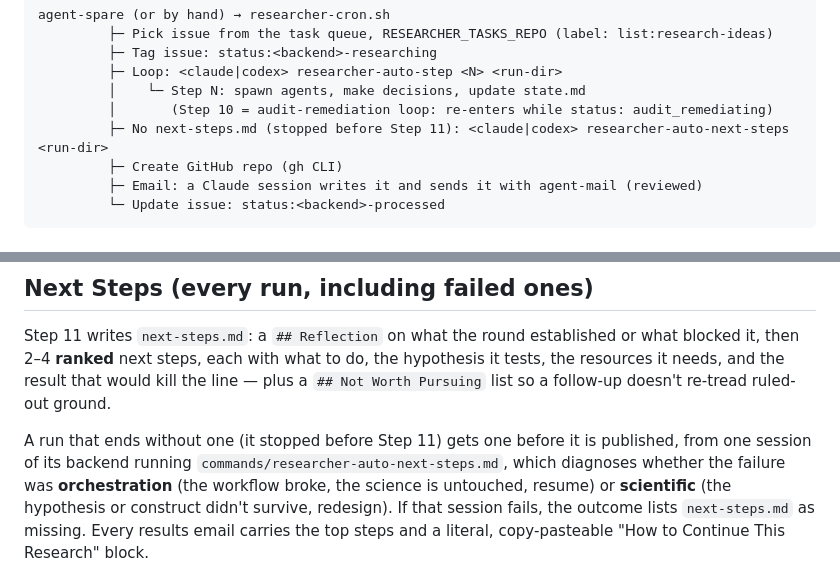
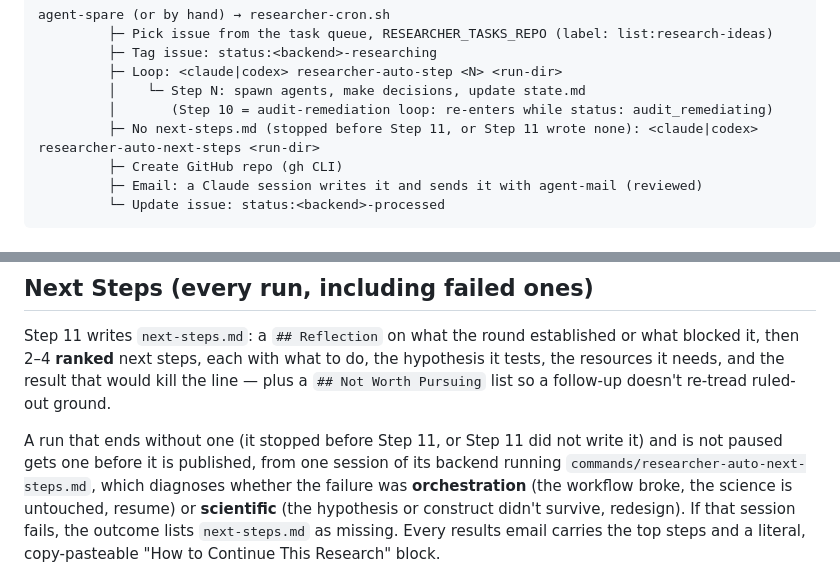
Before and after one commit to tbuckworth/ai-safety-researcher, a Markdown page: docs/AUTONOMOUS.md, 2 parts joined by grey strips. Drawn GitHub-style.

Commit message:
AUTONOMOUS.md: both triggers of the next-steps session
The runner starts researcher-auto-next-steps for any run that is not paused
and has no next-steps.md: one that stopped before Step 11, and one whose
Step 11 wrote none. The flow diagram and the Next Steps section named only
the first.

Co-Authored-By: Claude Opus 5.5 <noreply@anthropic.com>

```diff
--- a/docs/AUTONOMOUS.md
+++ b/docs/AUTONOMOUS.md
@@ -19,7 +19,7 @@ agent-spare (or by hand) → researcher-cron.sh
          ├─ Loop: <claude|codex> researcher-auto-step <N> <run-dir>
          │    └─ Step N: spawn agents, make decisions, update state.md
          │       (Step 10 = audit-remediation loop: re-enters while status: audit_remediating)
-         ├─ No next-steps.md (stopped before Step 11): <claude|codex> researcher-auto-next-steps <run-dir>
+         ├─ No next-steps.md (stopped before Step 11, or Step 11 wrote none): <claude|codex> researcher-auto-next-steps <run-dir>
          ├─ Create GitHub repo (gh CLI)
          ├─ Email: a Claude session writes it and sends it with agent-mail (reviewed)
          └─ Update issue: status:<backend>-processed
@@ -302,9 +302,9 @@ hypothesis it tests, the resources it needs, and the result that would kill the
 line — plus a `## Not Worth Pursuing` list so a follow-up doesn't re-tread ruled-out
 ground.
 
-A run that ends without one (it stopped before Step 11) gets one before it is
-published, from one session of its backend running
-`commands/researcher-auto-next-steps.md`, which diagnoses whether the failure was
+A run that ends without one (it stopped before Step 11, or Step 11 did not
+write it) and is not paused gets one before it is published, from one session
+of its backend running `commands/researcher-auto-next-steps.md`, which diagnoses whether the failure was
 **orchestration** (the workflow broke, the science is untouched, resume) or
 **scientific** (the hypothesis or construct didn't survive, redesign). If that
 session fails, the outcome lists `next-steps.md` as missing. Every
```
